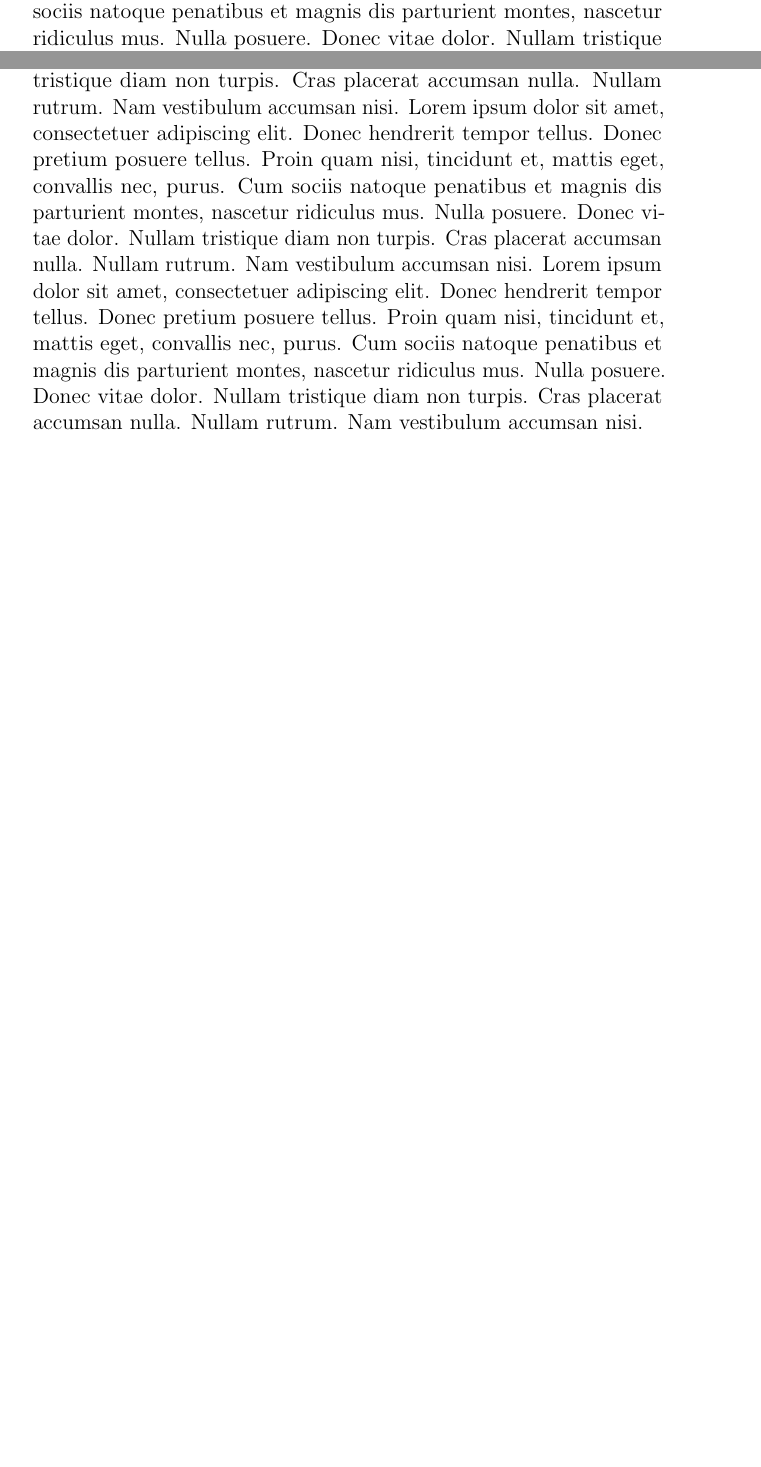
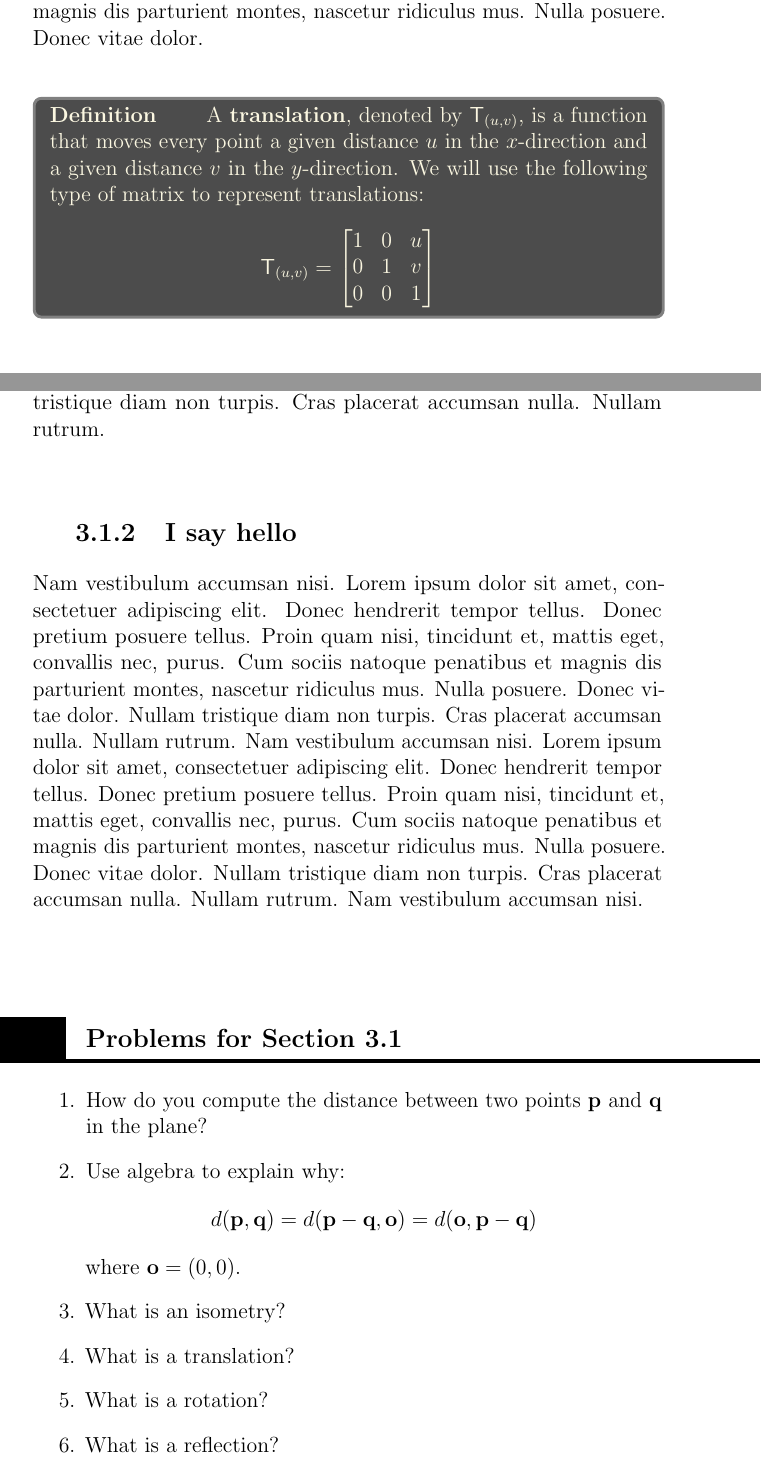
Before and after one commit to kisonecat/ximera-ios, a LaTeX document (converter/sample.tex): two parts of pages 1 and 3 of 3, joined at a grey line, cut so that both start at the same text, the shorter picture padded with empty space. Compiled offline with pdfLaTeX.

Commit message:
working on sample

```diff
--- a/converter/sample.tex
+++ b/converter/sample.tex
@@ -1,5 +1,8 @@
 \documentclass[12pt]{report}
 \usepackage{ximera}
+
+\newcommand{\mat}{\mathsf}
+\renewcommand{\vec}{\mathbf}
 
 
 \begin{document}
@@ -21,3 +19,0 @@ tellus. Proin quam nisi, tincidunt et, mattis eget, convallis nec,
-purus. Cum sociis natoque penatibus et magnis dis parturient montes,
-nascetur ridiculus mus. Nulla posuere. Donec vitae dolor. Nullam
-tristique diam non turpis. Cras placerat accumsan nulla. Nullam
@@ -28,2 +29,18 @@ convallis nec, purus. Cum sociis natoque penatibus et magnis dis
+eget, convallis nec, purus. Cum sociis natoque penatibus et magnis dis
 parturient montes, nascetur ridiculus mus. Nulla posuere. Donec vitae
-dolor. Nullam tristique diam non turpis. Cras placerat accumsan
+dolor.
+
+\begin{dfn}\index{translation}
+A \textbf{translation}, denoted by $\mat{T}_{(u,v)}$, is a function
+that moves every point a given distance $u$ in the $x$-direction and a
+given distance $v$ in the $y$-direction. We will use the following
+type of matrix to represent translations:
+\[
+\mat{T}_{(u,v)} =
+\begin{bmatrix}
+1 & 0 & u \\
+0 & 1 & v \\
+0 & 0 & 1
+\end{bmatrix}
+\]
+\end{dfn}
@@ -207,7 +259,11 @@ tellus. Proin quam nisi, tincidunt et, mattis eget, convallis nec,
 purus. Cum sociis natoque penatibus et magnis dis parturient montes,
 nascetur ridiculus mus. Nulla posuere. Donec vitae dolor. Nullam
 tristique diam non turpis. Cras placerat accumsan nulla. Nullam
-rutrum. Nam vestibulum accumsan nisi.  Lorem ipsum dolor sit amet,
+rutrum.
+
+\subsection{I say hello}
+
+Nam vestibulum accumsan nisi.  Lorem ipsum dolor sit amet,
 consectetuer adipiscing elit. Donec hendrerit tempor tellus. Donec
 pretium posuere tellus. Proin quam nisi, tincidunt et, mattis eget,
 convallis nec, purus. Cum sociis natoque penatibus et magnis dis
@@ -221,6 +277,23 @@ magnis dis parturient montes, nascetur ridiculus mus. Nulla
 posuere. Donec vitae dolor. Nullam tristique diam non turpis. Cras
 placerat accumsan nulla. Nullam rutrum. Nam vestibulum accumsan nisi.
 
+\problems
+
+\begin{enumerate}
+\item How do you compute the distance between two points $\vec{p}$ and
+  $\vec{q}$ in the plane?
+\item Use algebra to explain why:
+\[
+d(\vec{p},\vec q) = d(\vec{p}-\vec q,\vec o) = d(\vec o,\vec{p}-\vec q)
+\]
+where $\vec o = (0,0)$.
+\item What is an isometry?
+\item What is a translation?
+\item What is a rotation?
+\item What is a reflection?
+\end{enumerate}
+
+
 \end{document}
 
 %%% Local Variables:
```
Also changed, not shown: converter/sample.pdf, converter/transIdeaEg.pdf (added), converter/sample.tex (84 more changed lines), 2 other files.
